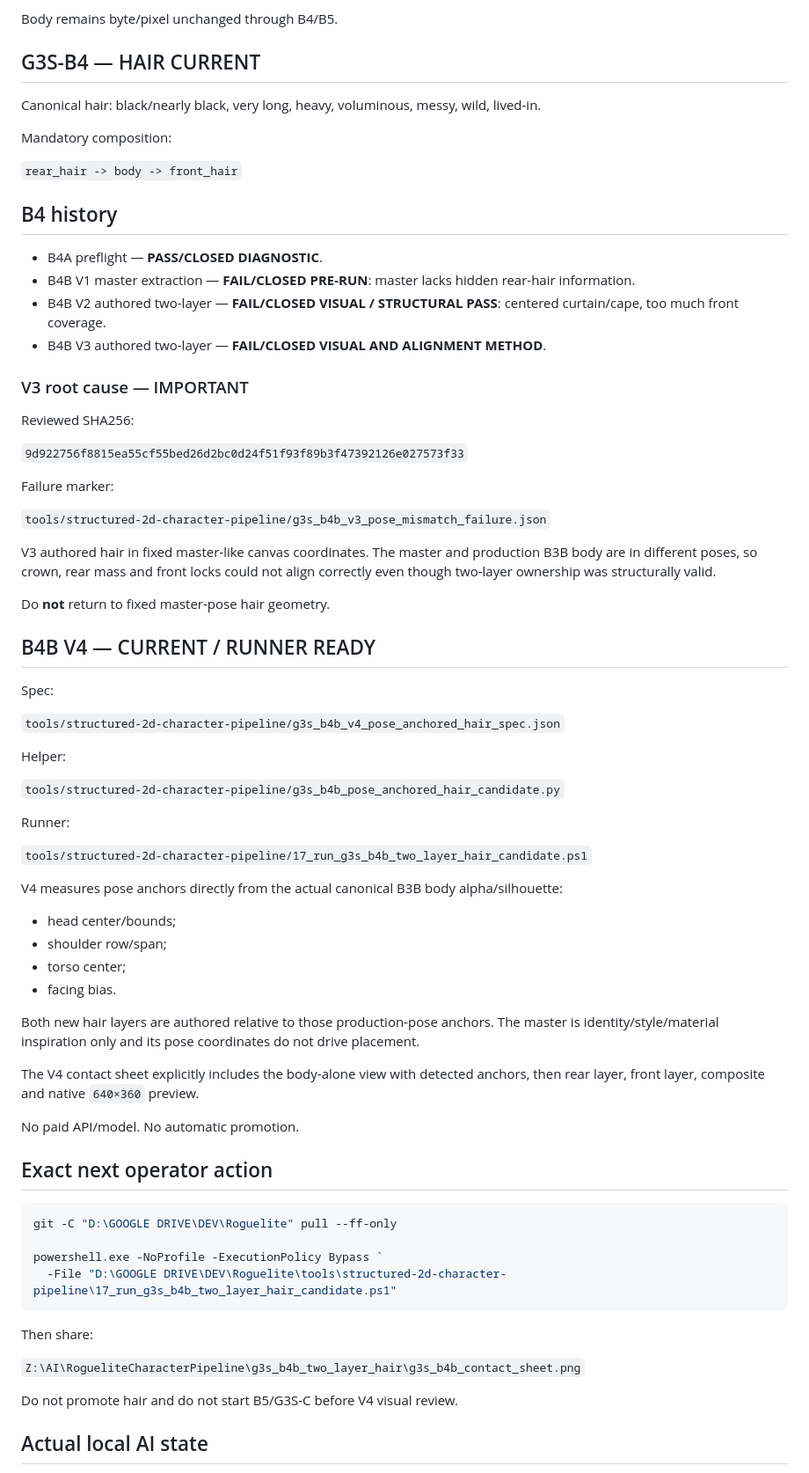
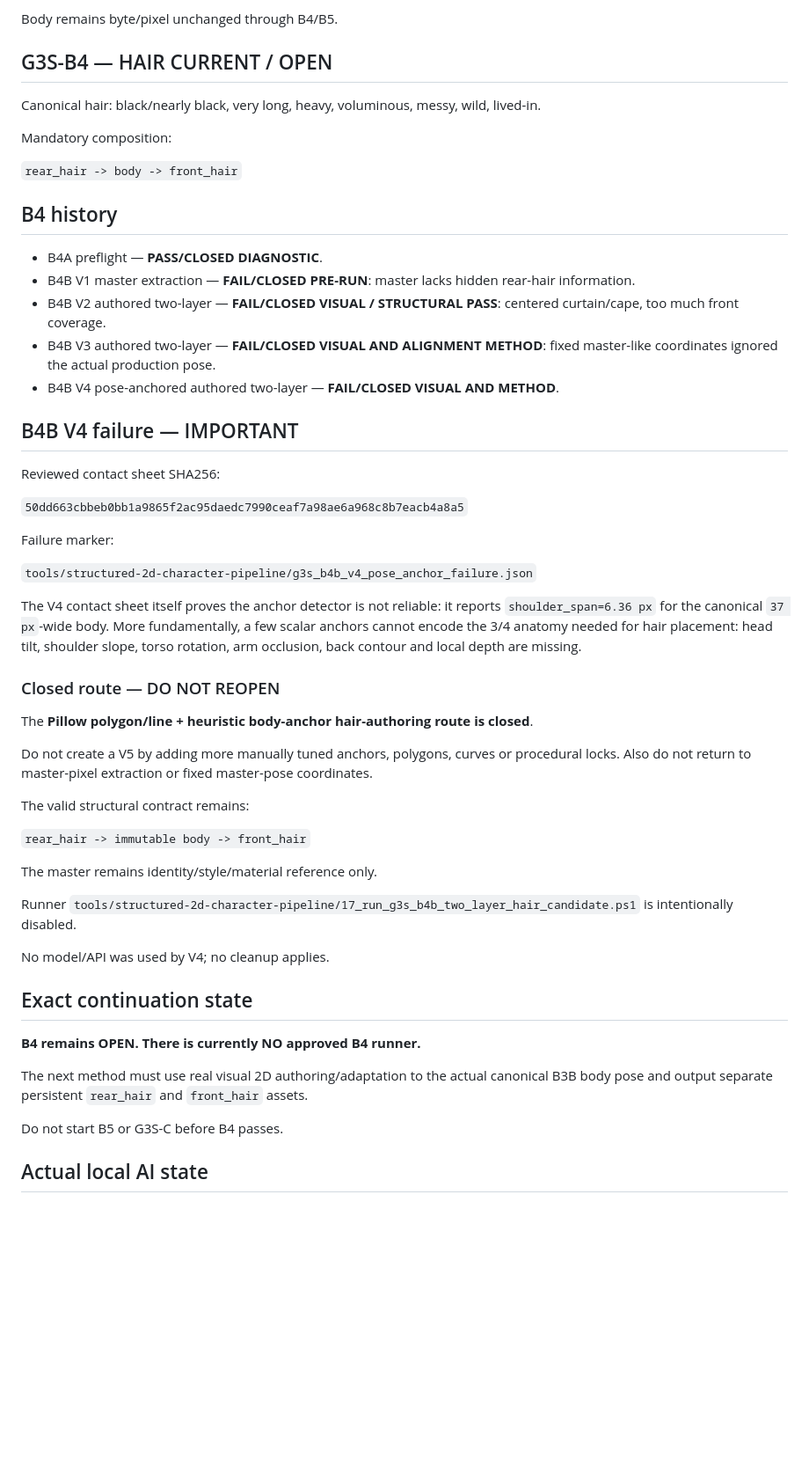
Before and after one commit to jsaidler/jklsjsklsjslkjlskjslkalkjdlasdj, a Markdown page: docs/NEXT_CHAT_HANDOFF_G3S_B3_2026-09-05.md, the part around the change. Shown at 88% size. GitHub-like rendering; blank space fills up the shorter version.

Commit message:
Update handoff after B4B V4 failure

````diff
--- a/docs/NEXT_CHAT_HANDOFF_G3S_B3_2026-09-05.md
+++ b/docs/NEXT_CHAT_HANDOFF_G3S_B3_2026-09-05.md
@@ -24,7 +24,7 @@ B3B V4 is **PASS/CLOSED / PROMOTED**:
 
 Body remains byte/pixel unchanged through B4/B5.
 
-## G3S-B4 — HAIR CURRENT
+## G3S-B4 — HAIR CURRENT / OPEN
 
 Canonical hair: black/nearly black, very long, heavy, voluminous, messy, wild, lived-in.
 
@@ -37,63 +37,44 @@ Mandatory composition:
 - B4A preflight — **PASS/CLOSED DIAGNOSTIC**.
 - B4B V1 master extraction — **FAIL/CLOSED PRE-RUN**: master lacks hidden rear-hair information.
 - B4B V2 authored two-layer — **FAIL/CLOSED VISUAL / STRUCTURAL PASS**: centered curtain/cape, too much front coverage.
-- B4B V3 authored two-layer — **FAIL/CLOSED VISUAL AND ALIGNMENT METHOD**.
+- B4B V3 authored two-layer — **FAIL/CLOSED VISUAL AND ALIGNMENT METHOD**: fixed master-like coordinates ignored the actual production pose.
+- B4B V4 pose-anchored authored two-layer — **FAIL/CLOSED VISUAL AND METHOD**.
 
-### V3 root cause — IMPORTANT
+## B4B V4 failure — IMPORTANT
 
-Reviewed SHA256:
+Reviewed contact sheet SHA256:
 
-`9d922756f8815ea55cf55bed26d2bc0d24f51f93f89b3f47392126e027573f33`
+`50dd663cbbeb0bb1a9865f2ac95daedc7990ceaf7a98ae6a968c8b7eacb4a8a5`
 
 Failure marker:
 
-`tools/structured-2d-character-pipeline/g3s_b4b_v3_pose_mismatch_failure.json`
+`tools/structured-2d-character-pipeline/g3s_b4b_v4_pose_anchor_failure.json`
 
-V3 authored hair in fixed master-like canvas coordinates. The master and production B3B body are in different poses, so crown, rear mass and front locks could not align correctly even though two-layer ownership was structurally valid.
+The V4 contact sheet itself proves the anchor detector is not reliable: it reports `shoulder_span=6.36 px` for the canonical `37 px`-wide body. More fundamentally, a few scalar anchors cannot encode the 3/4 anatomy needed for hair placement: head tilt, shoulder slope, torso rotation, arm occlusion, back contour and local depth are missing.
 
-Do **not** return to fixed master-pose hair geometry.
+### Closed route — DO NOT REOPEN
 
-## B4B V4 — CURRENT / RUNNER READY
+The **Pillow polygon/line + heuristic body-anchor hair-authoring route is closed**.
 
-Spec:
+Do not create a V5 by adding more manually tuned anchors, polygons, curves or procedural locks. Also do not return to master-pixel extraction or fixed master-pose coordinates.
 
-`tools/structured-2d-character-pipeline/g3s_b4b_v4_pose_anchored_hair_spec.json`
+The valid structural contract remains:
 
-Helper:
+`rear_hair -> immutable body -> front_hair`
 
-`tools/structured-2d-character-pipeline/g3s_b4b_pose_anchored_hair_candidate.py`
+The master remains identity/style/material reference only.
 
-Runner:
+Runner `tools/structured-2d-character-pipeline/17_run_g3s_b4b_two_layer_hair_candidate.ps1` is intentionally disabled.
 
-`tools/structured-2d-character-pipeline/17_run_g3s_b4b_two_layer_hair_candidate.ps1`
+No model/API was used by V4; no cleanup applies.
 
-V4 measures pose anchors directly from the actual canonical B3B body alpha/silhouette:
+## Exact continuation state
 
-- head center/bounds;
-- shoulder row/span;
-- torso center;
-- facing bias.
+**B4 remains OPEN. There is currently NO approved B4 runner.**
 
-Both new hair layers are authored relative to those production-pose anchors. The master is identity/style/material inspiration only and its pose coordinates do not drive placement.
+The next method must use real visual 2D authoring/adaptation to the actual canonical B3B body pose and output separate persistent `rear_hair` and `front_hair` assets.
 
-The V4 contact sheet explicitly includes the body-alone view with detected anchors, then rear layer, front layer, composite and native `640×360` preview.
-
-No paid API/model. No automatic promotion.
-
-## Exact next operator action
-
-```powershell
-git -C "D:\GOOGLE DRIVE\DEV\Roguelite" pull --ff-only
-
-powershell.exe -NoProfile -ExecutionPolicy Bypass `
-  -File "D:\GOOGLE DRIVE\DEV\Roguelite\tools\structured-2d-character-pipeline\17_run_g3s_b4b_two_layer_hair_candidate.ps1"
-```
-
-Then share:
-
-`Z:\AI\RogueliteCharacterPipeline\g3s_b4b_two_layer_hair\g3s_b4b_contact_sheet.png`
-
-Do not promote hair and do not start B5/G3S-C before V4 visual review.
+Do not start B5 or G3S-C before B4 passes.
 
 ## Actual local AI state
 
````
